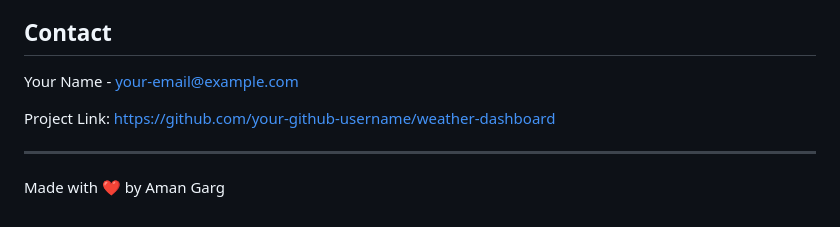
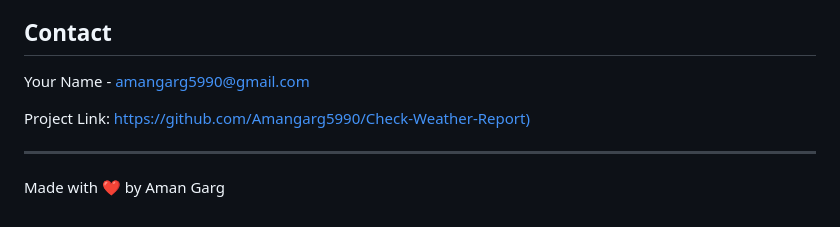
Before and after one commit to Amangarg5990/Check-Weather-Report, a Markdown page: README.md, the part around the change. GitHub-like rendering.

```diff
--- a/README.md
+++ b/README.md
@@ -101,9 +101,9 @@ This project is licensed under the MIT License - see the [LICENSE](LICENSE) file
 
 ## Contact
 
-Your Name - [your-email@example.com](amangarg5990@gmail.com)
+Your Name - [amangarg5990@gmail.com](amangarg5990@gmail.com)
 
-Project Link: [https://github.com/your-github-username/weather-dashboard](https://github.com/Amangarg5990/Check-Weather-Report)
+Project Link: [https://github.com/Amangarg5990/Check-Weather-Report)](https://github.com/Amangarg5990/Check-Weather-Report)
 
 ---
 
```
